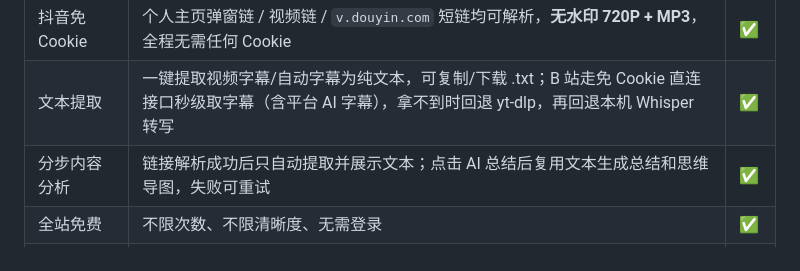
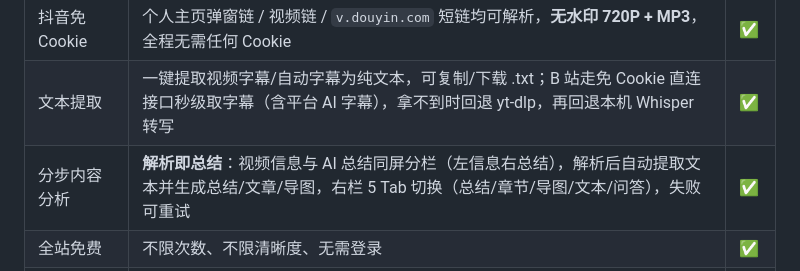
Before and after one commit to qiuquanhui/gener-video-text, a Markdown page: README.md, the part around the change. Rendered like a GitHub page.

```diff
--- a/README.md
+++ b/README.md
@@ -32,7 +32,7 @@ python -m venv .venv
 | 视频下载 | 服务器下载合并 mp4 / 提取 MP3，实时进度（速度/ETA），文件保留 2 小时 | ✅ |
 | 抖音免 Cookie | 个人主页弹窗链 / 视频链 / `v.douyin.com` 短链均可解析，**无水印 720P + MP3**，全程无需任何 Cookie | ✅ |
 | 文本提取 | 一键提取视频字幕/自动字幕为纯文本，可复制/下载 .txt；B 站走免 Cookie 直连接口秒级取字幕（含平台 AI 字幕），拿不到时回退 yt-dlp，再回退本机 Whisper 转写 | ✅ |
-| 分步内容分析 | 链接解析成功后只自动提取并展示文本；点击 AI 总结后复用文本生成总结和思维导图，失败可重试 | ✅ |
+| 分步内容分析 | **解析即总结**：视频信息与 AI 总结同屏分栏（左信息右总结），解析后自动提取文本并生成总结/文章/导图，右栏 5 Tab 切换（总结/章节/导图/文本/问答），失败可重试 | ✅ |
 | 全站免费 | 不限次数、不限清晰度、无需登录 | ✅ |
 | AI 视频总结 + AI 问答 | 已配置的 OpenAI 兼容模型生成摘要/时间戳章节要点/关键词/思维导图/**流式总结文章（SSE 逐段渲染，可复制/下载 .md）**，可多轮追问；导图支持全屏、拖拽平移缩放与 PNG 下载；LLM 调用自带瞬时故障重试与总时限兜底（当前免费开放，每分钟 3 次） | ✅ |
 | 会员/模拟支付 | 激活码 `VIP2026` 或 `DOWN8888`（付费策略未来制定） | 🚧 |
```
Also changed, not shown: docs/视频总结功能总结.md (+5 -1 lines).
